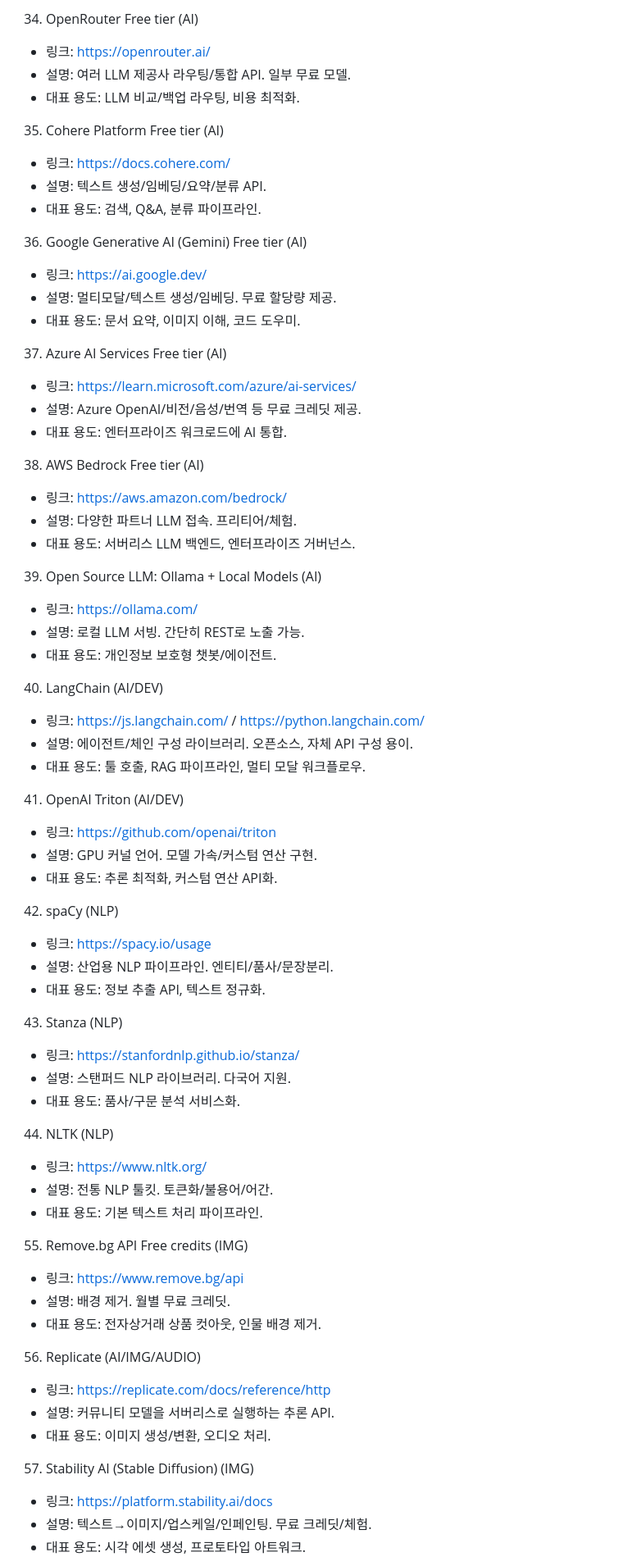
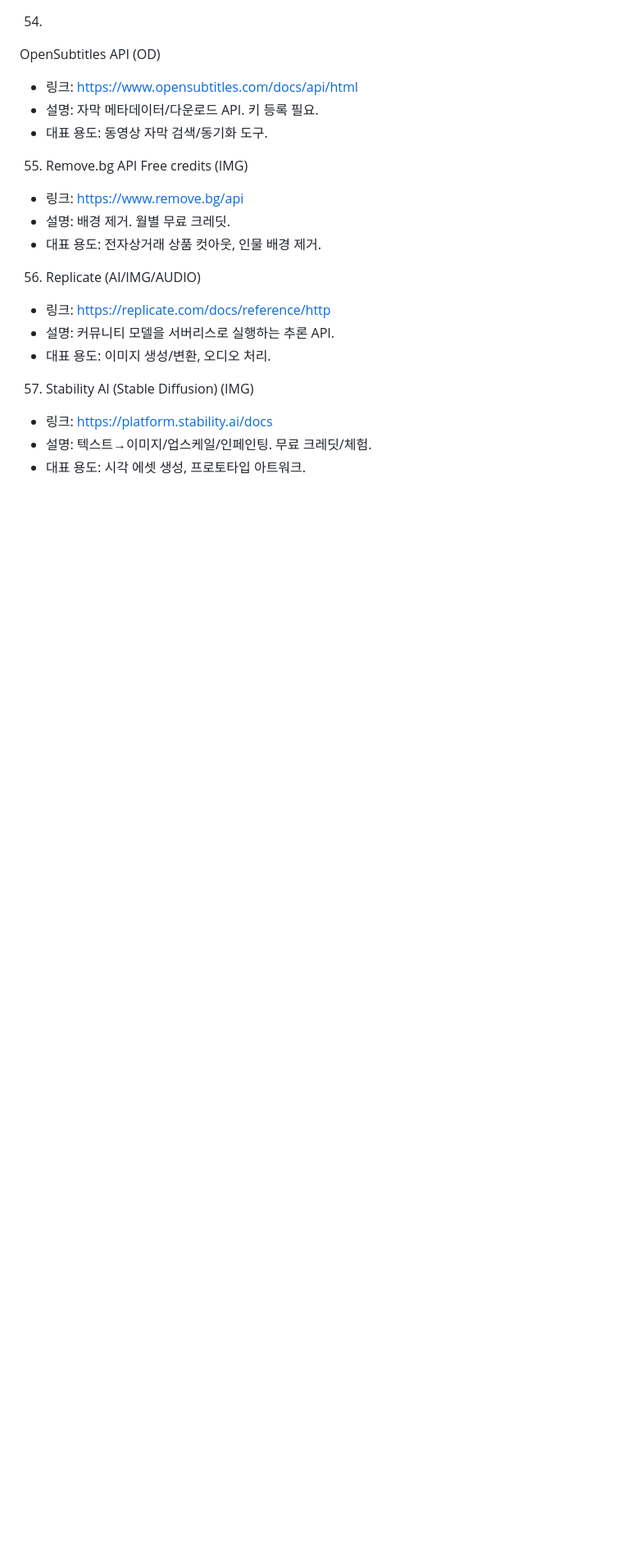
Before and after one commit to LeeSeBaek/shoutdream, a Markdown page: api-collection/api_100.md, the part around one of its changes. Shown at 82% size. Rendered like a GitHub page; blank space fills up the shorter version.

```diff
--- a/api-collection/api_100.md
+++ b/api-collection/api_100.md
@@ -189,57 +1,8 @@
-34) OpenRouter Free tier (AI)
-- 링크: https://openrouter.ai/
-- 설명: 여러 LLM 제공사 라우팅/통합 API. 일부 무료 모델.
-- 대표 용도: LLM 비교/백업 라우팅, 비용 최적화.
-
-35) Cohere Platform Free tier (AI)
-- 링크: https://docs.cohere.com/
-- 설명: 텍스트 생성/임베딩/요약/분류 API.
-- 대표 용도: 검색, Q&A, 분류 파이프라인.
-
-36) Google Generative AI (Gemini) Free tier (AI)
-- 링크: https://ai.google.dev/
-- 설명: 멀티모달/텍스트 생성/임베딩. 무료 할당량 제공.
-- 대표 용도: 문서 요약, 이미지 이해, 코드 도우미.
-
-37) Azure AI Services Free tier (AI)
-- 링크: https://learn.microsoft.com/azure/ai-services/
-- 설명: Azure OpenAI/비전/음성/번역 등 무료 크레딧 제공.
-- 대표 용도: 엔터프라이즈 워크로드에 AI 통합.
-
-38) AWS Bedrock Free tier (AI)
-- 링크: https://aws.amazon.com/bedrock/
-- 설명: 다양한 파트너 LLM 접속. 프리티어/체험.
-- 대표 용도: 서버리스 LLM 백엔드, 엔터프라이즈 거버넌스.
-
-39) Open Source LLM: Ollama + Local Models (AI)
-- 링크: https://ollama.com/
-- 설명: 로컬 LLM 서빙. 간단히 REST로 노출 가능.
-- 대표 용도: 개인정보 보호형 챗봇/에이전트.
-
-40) LangChain (AI/DEV)
-- 링크: https://js.langchain.com/ / https://python.langchain.com/
-- 설명: 에이전트/체인 구성 라이브러리. 오픈소스, 자체 API 구성 용이.
-- 대표 용도: 툴 호출, RAG 파이프라인, 멀티 모달 워크플로우.
-
-41) OpenAI Triton (AI/DEV)
-- 링크: https://github.com/openai/triton
-- 설명: GPU 커널 언어. 모델 가속/커스텀 연산 구현.
-- 대표 용도: 추론 최적화, 커스텀 연산 API화.
-
-42) spaCy (NLP)
-- 링크: https://spacy.io/usage
-- 설명: 산업용 NLP 파이프라인. 엔티티/품사/문장분리.
-- 대표 용도: 정보 추출 API, 텍스트 정규화.
-
-43) Stanza (NLP)
-- 링크: https://stanfordnlp.github.io/stanza/
-- 설명: 스탠퍼드 NLP 라이브러리. 다국어 지원.
-- 대표 용도: 품사/구문 분석 서비스화.
-
-44) NLTK (NLP)
-- 링크: https://www.nltk.org/
-- 설명: 전통 NLP 툴킷. 토큰화/불용어/어간.
-- 대표 용도: 기본 텍스트 처리 파이프라인.
+54)
+ OpenSubtitles API (OD)
+- 링크: https://www.opensubtitles.com/docs/api/html
+- 설명: 자막 메타데이터/다운로드 API. 키 등록 필요.
+- 대표 용도: 동영상 자막 검색/동기화 도구.
 
 55) Remove.bg API Free credits (IMG)
 - 링크: https://www.remove.bg/api
```
Also changed, not shown: other parts of api-collection/api_100.md (+181 -191 lines).
